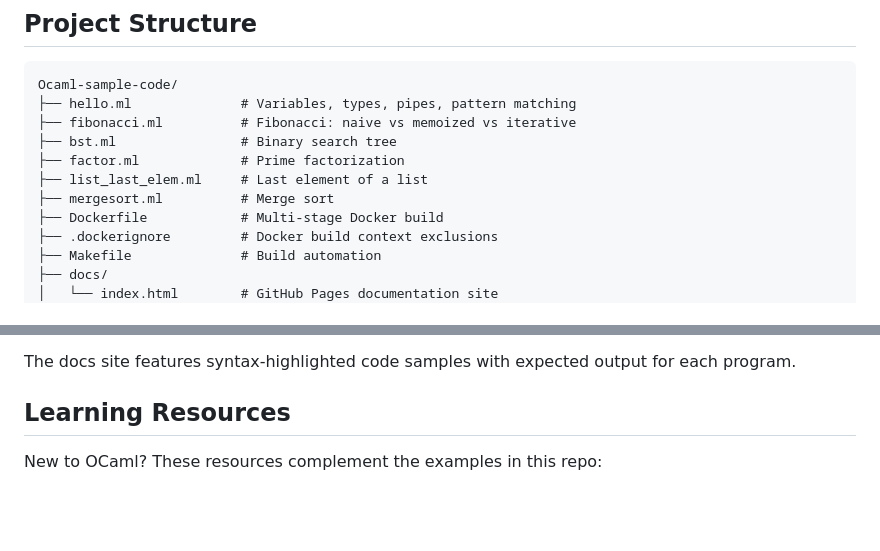
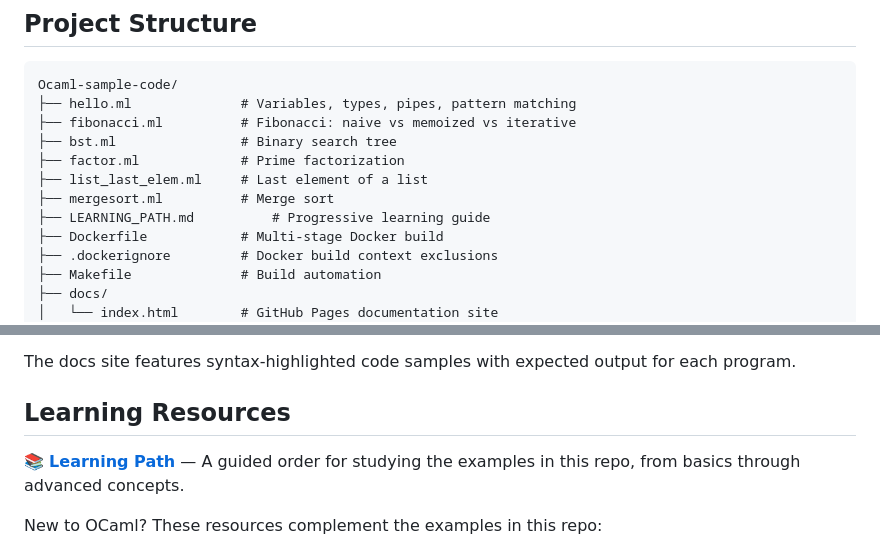
Before and after one commit to sauravbhattacharya001/Ocaml-sample-code, a Markdown page: README.md, 2 parts joined by grey strips. Rendered like a GitHub page; blank space fills up the shorter version.

```diff
--- a/README.md
+++ b/README.md
@@ -196,6 +196,7 @@ Ocaml-sample-code/
 ├── factor.ml             # Prime factorization
 ├── list_last_elem.ml     # Last element of a list
 ├── mergesort.ml          # Merge sort
+├── LEARNING_PATH.md          # Progressive learning guide
 ├── Dockerfile            # Multi-stage Docker build
 ├── .dockerignore         # Docker build context exclusions
 ├── Makefile              # Build automation
@@ -216,6 +217,8 @@ Ocaml-sample-code/
 The docs site features syntax-highlighted code samples with expected output for each program.
 
 ## Learning Resources
+
+📚 **[Learning Path](LEARNING_PATH.md)** — A guided order for studying the examples in this repo, from basics through advanced concepts.
 
 New to OCaml? These resources complement the examples in this repo:
 
```
Also changed, not shown: LEARNING_PATH.md (added, +140 -0 lines).
